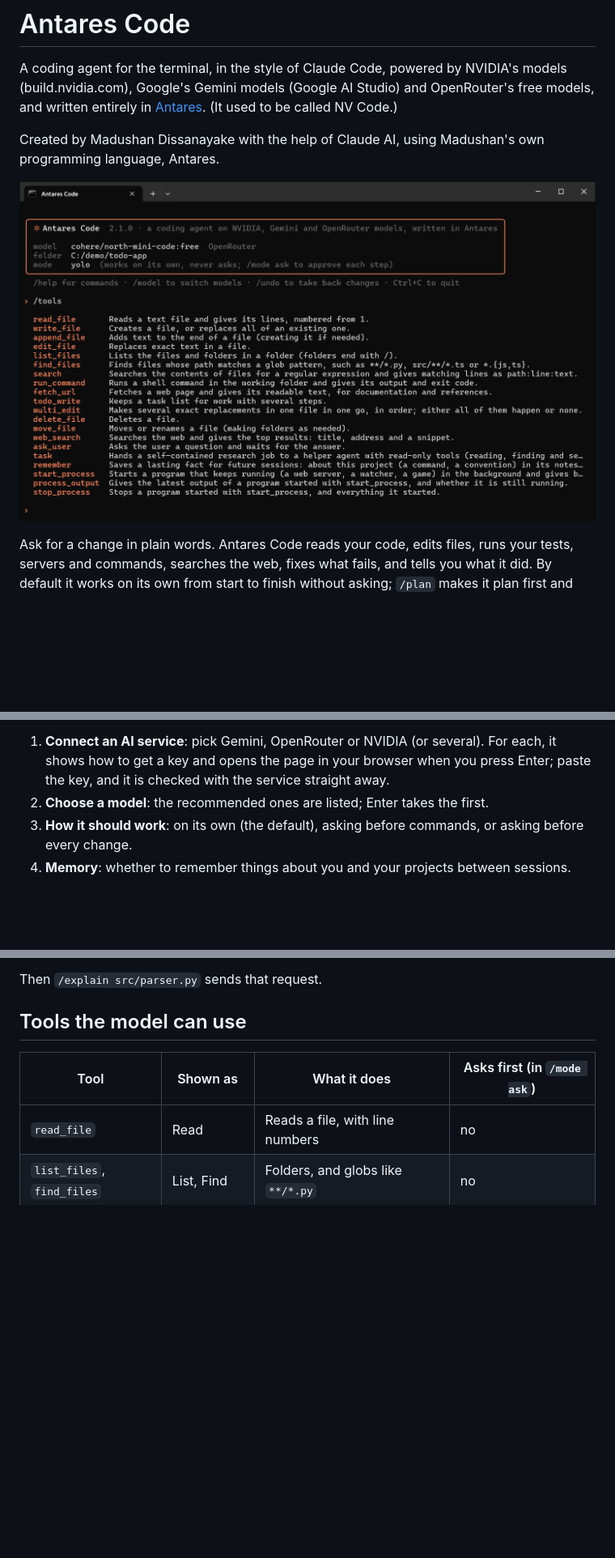
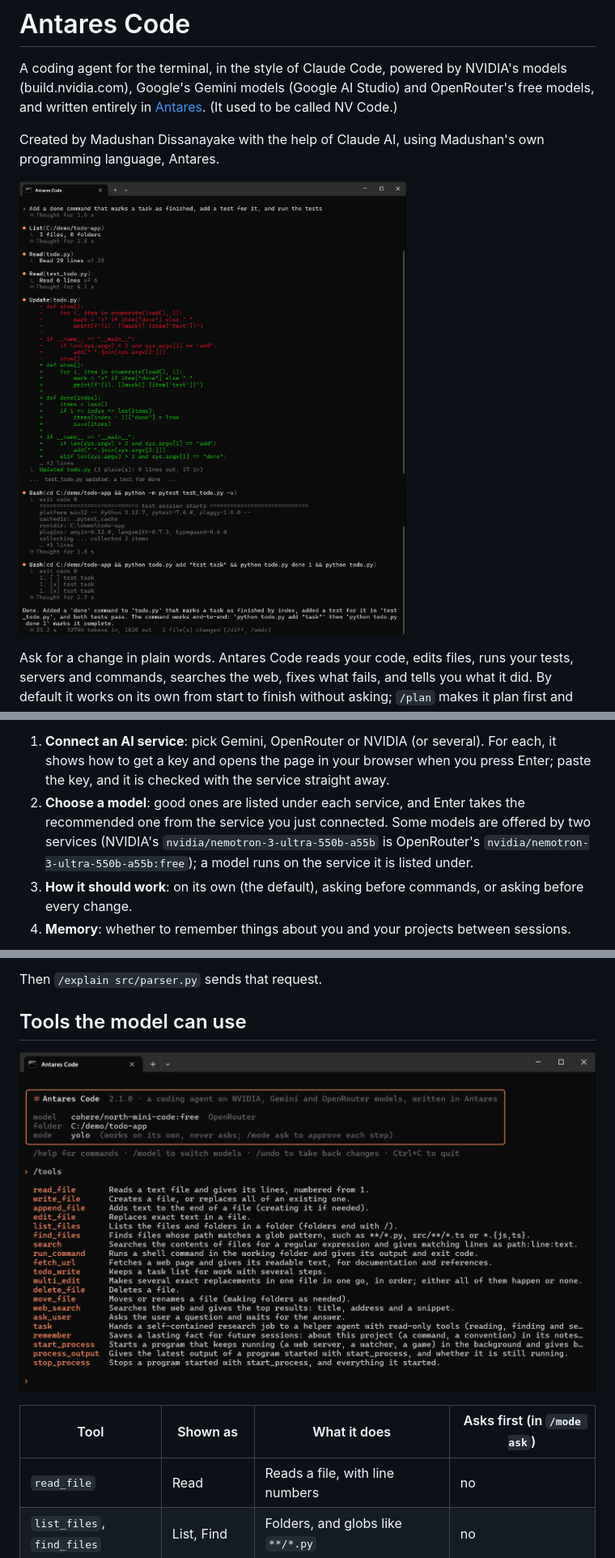
Before and after one commit to Madushan996/AntaresCode, a Markdown page: README.md, 3 parts joined by grey strips. Shown at 81% size. Drawn GitHub-style; pictures changed too: docs/session.png (added); blank space fills up the shorter version.

Commit message:
README: a real session at the top, on an NVIDIA model
Co-Authored-By: Claude Opus 5.5 <noreply@anthropic.com>

```diff
--- a/README.md
+++ b/README.md
@@ -9,7 +9,7 @@ and OpenRouter's free models, and written entirely in
 Created by Madushan Dissanayake with the help of Claude AI, using Madushan's
 own programming language, Antares.
 
-![Antares Code ready to work in a project, listing the tools it can use](docs/tools.png)
+![Antares Code on an NVIDIA model adding a "done" command to a small to-do app: it reads the code, edits it, adds a test, runs the tests and tries the command](docs/session.png)
 
 Ask for a change in plain words. Antares Code reads your code, edits files,
 runs your tests, servers and commands, searches the web, fixes what fails, and
@@ -105,7 +105,12 @@ The first time, a welcome screen takes you through four short steps:
    For each, it shows how to get a key and opens the page in your browser
    when you press Enter; paste the key, and it is checked with the service
    straight away.
-2. **Choose a model**: the recommended ones are listed; Enter takes the first.
+2. **Choose a model**: good ones are listed under each service, and Enter
+   takes the recommended one from the service you just connected. Some
+   models are offered by two services (NVIDIA's
+   `nvidia/nemotron-3-ultra-550b-a55b` is OpenRouter's
+   `nvidia/nemotron-3-ultra-550b-a55b:free`); a model runs on the service it
+   is listed under.
 3. **How it should work**: on its own (the default), asking before commands,
    or asking before every change.
 4. **Memory**: whether to remember things about you and your projects
@@ -208,6 +213,8 @@ Explain $ARGUMENTS to a beginner in five short bullet points.
 Then `/explain src/parser.py` sends that request.
 
 ## Tools the model can use
+
+![The tools, as /tools lists them](docs/tools.png)
 
 | Tool | Shown as | What it does | Asks first (in `/mode ask`) |
 |---|---|---|---|
```
